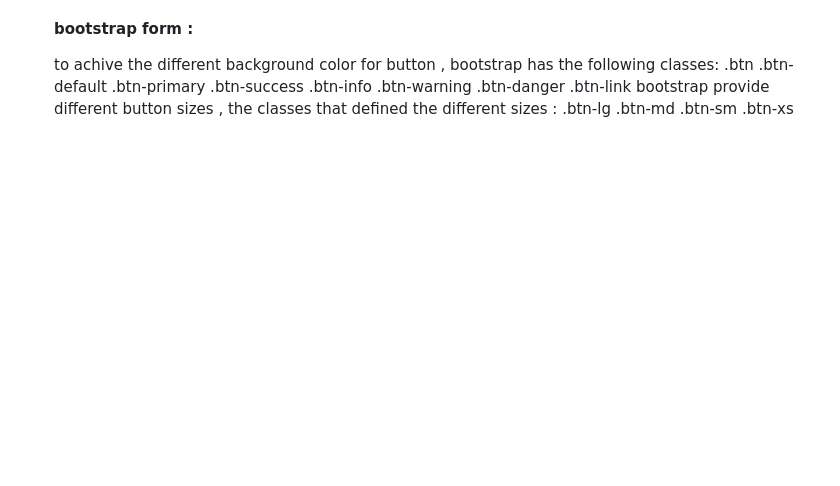
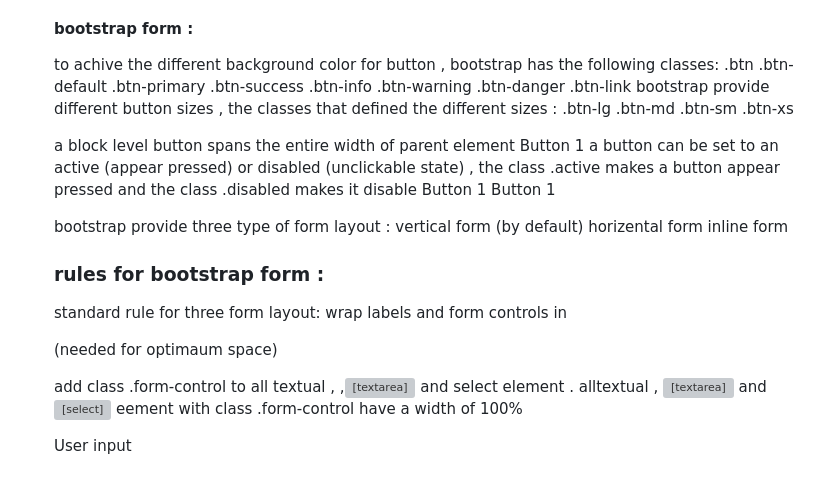
Before and after one commit to RiteshTiwari-2003/bootstrap-css-animation, a Markdown page: Readme.md, the part around the change. Rendered like a GitHub page; blank space fills up the shorter version; grey boxes are pictures that could not be loaded.

Commit message:
i hve added form bootstrap

```diff
--- a/Readme.md
+++ b/Readme.md
@@ -225,3 +225,22 @@ bootstrap provide different button sizes , the classes that defined the differen
 <input type="text" value="Click Me" class="btn btn-primary btn-lg"/>
 <input type="text" value="Click Me" class="btn btn-info btn-lg"/>
 </div>
+a block level button spans the entire width of parent element <button type="button" class="btn btn-primary btn-block" >Button 1</button>
+a button can be set to an active (appear pressed) or disabled (unclickable state) , the class .active makes a button appear pressed and the class .disabled makes it disable <button type="button" class="btn btn-primary disabled" >Button 1</button>
+<button type="button" class="btn btn-primary active" >Button 1</button>
+
+bootstrap provide three type of form layout :
+vertical form (by default)
+horizental form
+inline form
+
+### rules for bootstrap form :
+standard rule for three form layout:
+wrap labels and form controls in <div class="form-group">(needed for optimaum space)
+
+add class .form-control to all textual <input>, ,<textarea> and select element .
+alltextual <input>, <textarea> and <select> eement with class .form-control have a width of 100%
+<form >
+<div  class="form-group">
+<label>User input</label>
+<input type="text" value="username" class="form-control"/></div></form>
```
